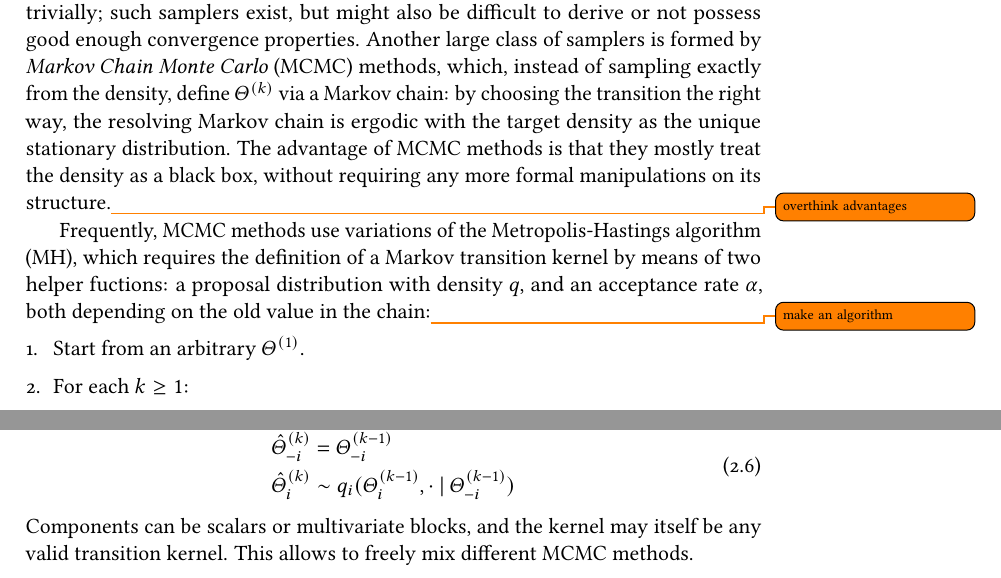
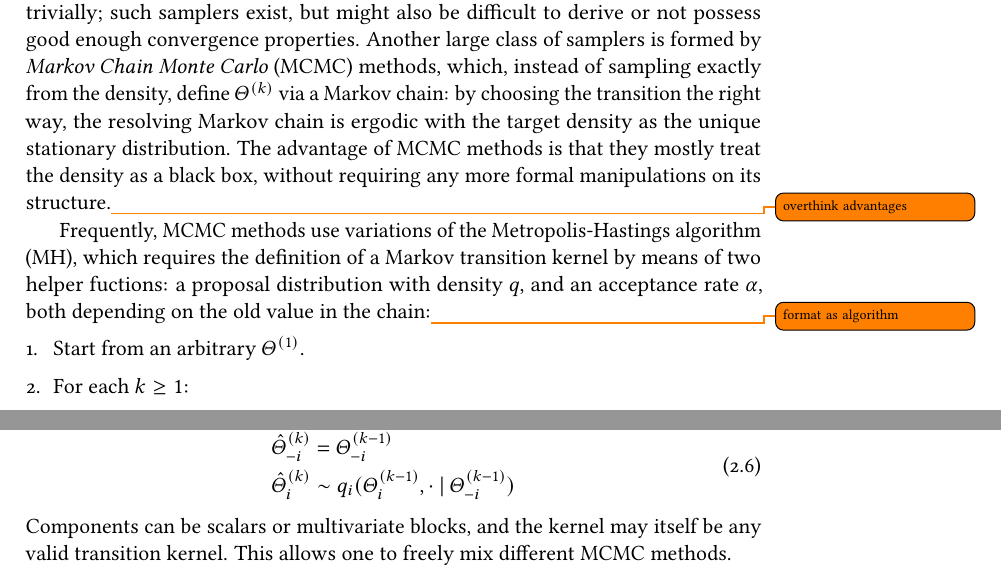
Before and after one commit to phipsgabler/master-thesis, a LaTeX thesis (thesis/main.tex, which reads thesis/background.tex): two parts of page 17 of 26, joined at a grey line, cut so that both start at the same text. The pictures show the PDF file thesis/main.pdf that the author committed with the source.

Commit message:
Some corrections

```diff
--- a/thesis/background.tex
+++ b/thesis/background.tex
@@ -109,7 +109,7 @@ any more formal manipulations on its structure.\todo{overthink advantages}
 Frequently, MCMC methods use variations of the Metropolis-Hastings algorithm (MH), which requires the
 definition of a Markov transition kernel by means of two helper fuctions: a proposal distribution
 with density \(q\), and an acceptance rate \(\alpha\), both depending on the old value in the
-chain:\todo{make an algorithm}
+chain:\todo{format as algorithm}
 \begin{enumerate}
 \item Start from an arbitrary \(\kth[1]{\Theta}\).
 \item For each \(k \ge 1\):
@@ -136,7 +136,7 @@ others fixed:
   \end{aligned}
 \end{equation}
 Components can be scalars or multivariate blocks, and the kernel may itself be any valid transition
-kernel.  This allows to freely mix different MCMC methods.
+kernel.  This allows one to freely mix different MCMC methods.
 
 This \enquote{within-Gibbs} sampler bears its name because it is a generalization of the classical
 Gibbs sampling algorithm: the conditional densities
```
Also changed, not shown: thesis/main.pdf, thesis/background.tex (2 more changed lines).
